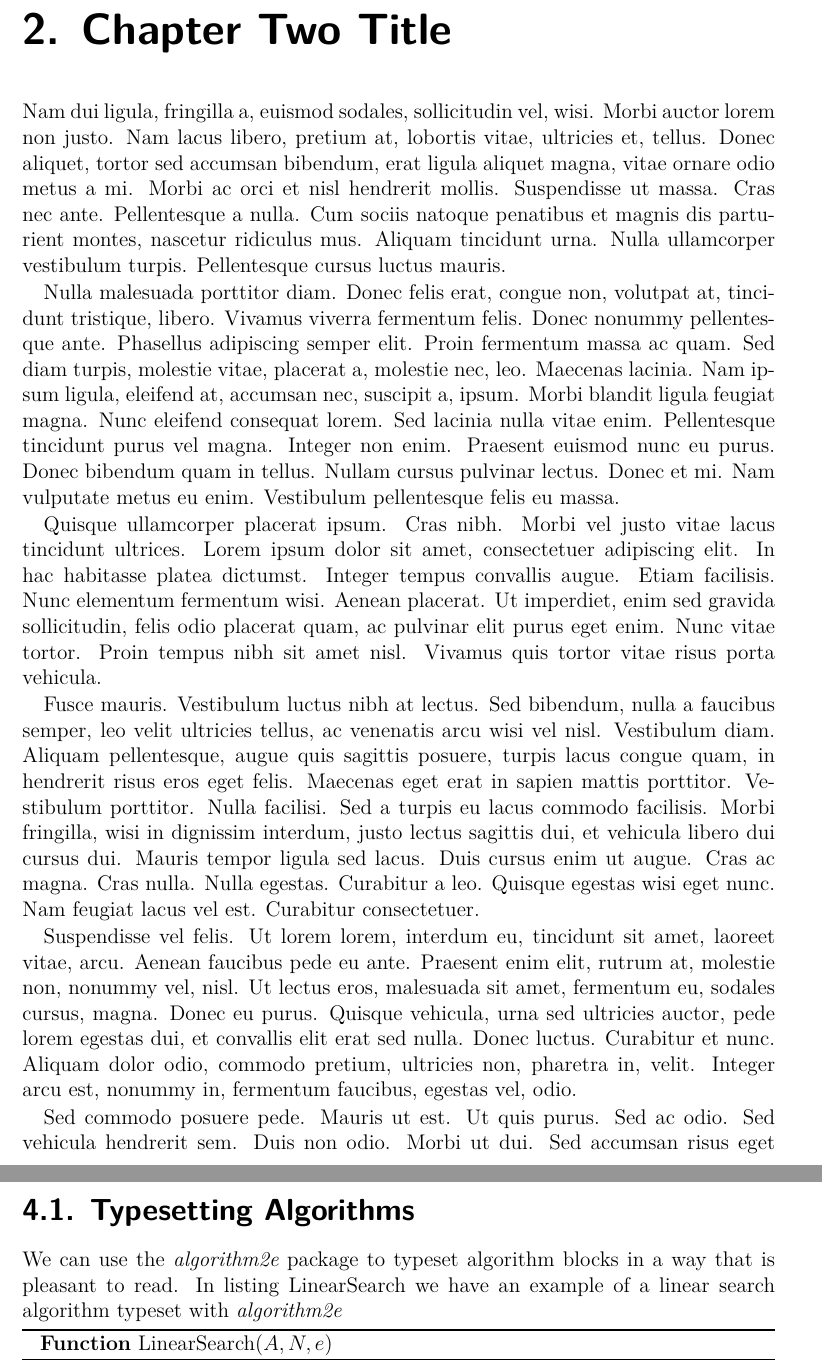
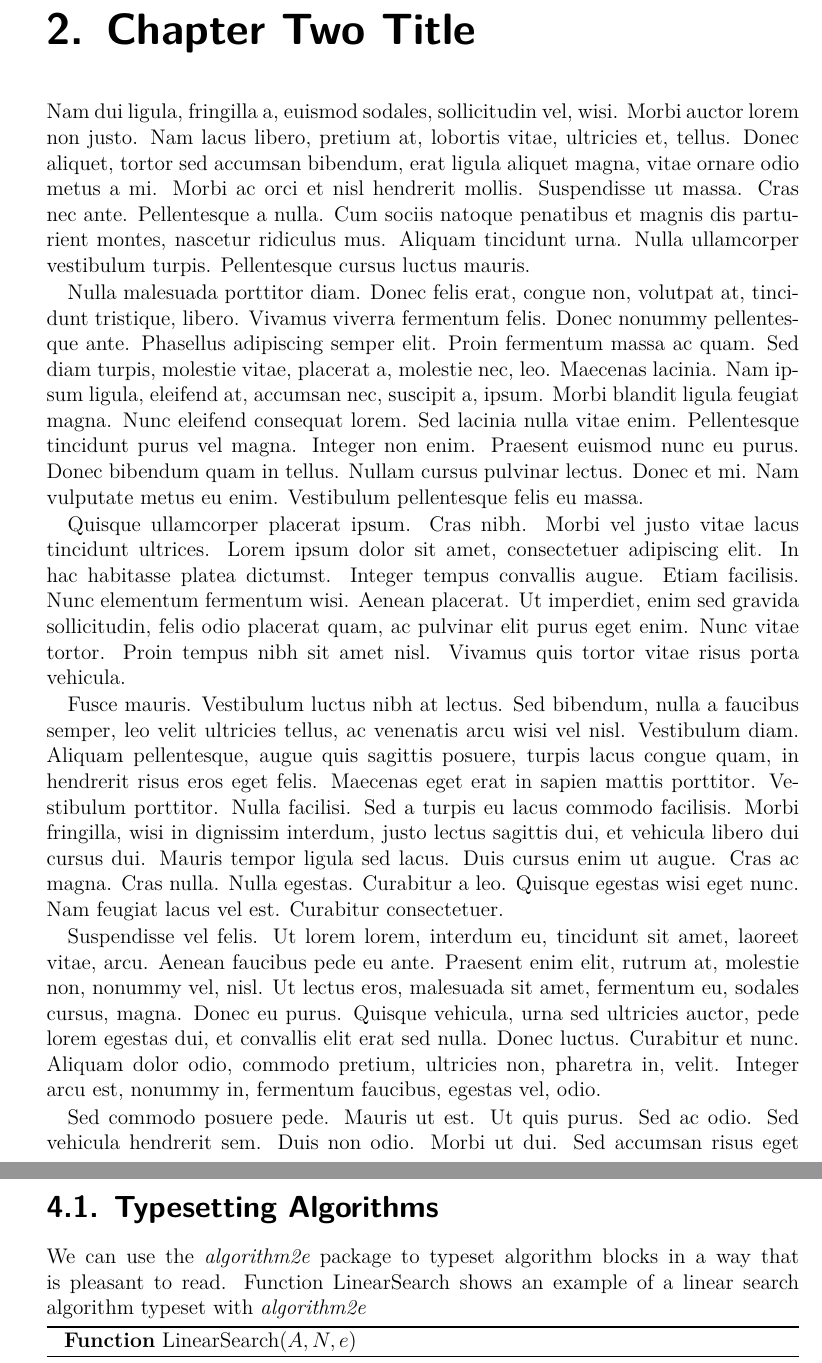
Before and after one commit to felipebalbi/bsc-cs-final-project-template, a LaTeX thesis (main.tex, which reads mainmatter.tex, mainmatter/ch04.tex, preamble.tex): two parts of pages 10 and 16 of 19 before the commit and two parts of pages 11 and 17 of 20 after it, joined at a grey line, cut so that both start at the same text. Compiled offline with XeLaTeX.

Commit message:
Add support for subfiles
The subfiles packages will make it easier to handle a document that
can grow rather large. Instead of recompiling the entire document
every time, we can focus on a single chapter and recompile that single
chapter as a standalone document. Once all chapters are finalized,
then we can compile the entire document for final review.

Signed-off-by: Felipe Balbi <felipe@balbi.sh>

```diff
--- a/mainmatter.tex
+++ b/mainmatter.tex
@@ -2,8 +2,8 @@
 %%
 %% Change page numbering to arabic numerals
 \pagenumbering{arabic}
-\input{mainmatter/introduction}
-\input{mainmatter/ch02}
-\input{mainmatter/ch03}
-\input{mainmatter/ch04}
-\input{mainmatter/conclusion}
+\subfile{mainmatter/introduction}
+\subfile{mainmatter/ch02}
+\subfile{mainmatter/ch03}
+\subfile{mainmatter/ch04}
+\subfile{mainmatter/conclusion}
--- a/mainmatter/ch04.tex
+++ b/mainmatter/ch04.tex
@@ -3,8 +6,8 @@
 \section{Typesetting Algorithms}
 
 We can use the \emph{algorithm2e} package to typeset algorithm blocks in a way
-that is pleasant to read. In listing \ref{alg:linear-search} we have an example
-of a linear search algorithm typeset with \emph{algorithm2e}
+that is pleasant to read. Function \ref{alg:linear-search} shows an example of a
+linear search algorithm typeset with \emph{algorithm2e}
 
 \begin{function}[H]
   \For{$i \gets 0$ \KwTo $N$}{
--- a/preamble.tex
+++ b/preamble.tex
@@ -20,6 +20,7 @@
 \usepackage{graphicx}
 \usepackage{pgfplots}
 \usepackage{scrlayer-scrpage}
+\usepackage{subfiles}
 \usepackage{tikz}
 
 
```
Also changed, not shown: mainmatter/ch02.tex (+4 -1 lines), mainmatter/ch03.tex (+4 -0 lines), mainmatter/introduction.tex (+5 -0 lines), mainmatter/ch04.tex (4 more changed lines).
